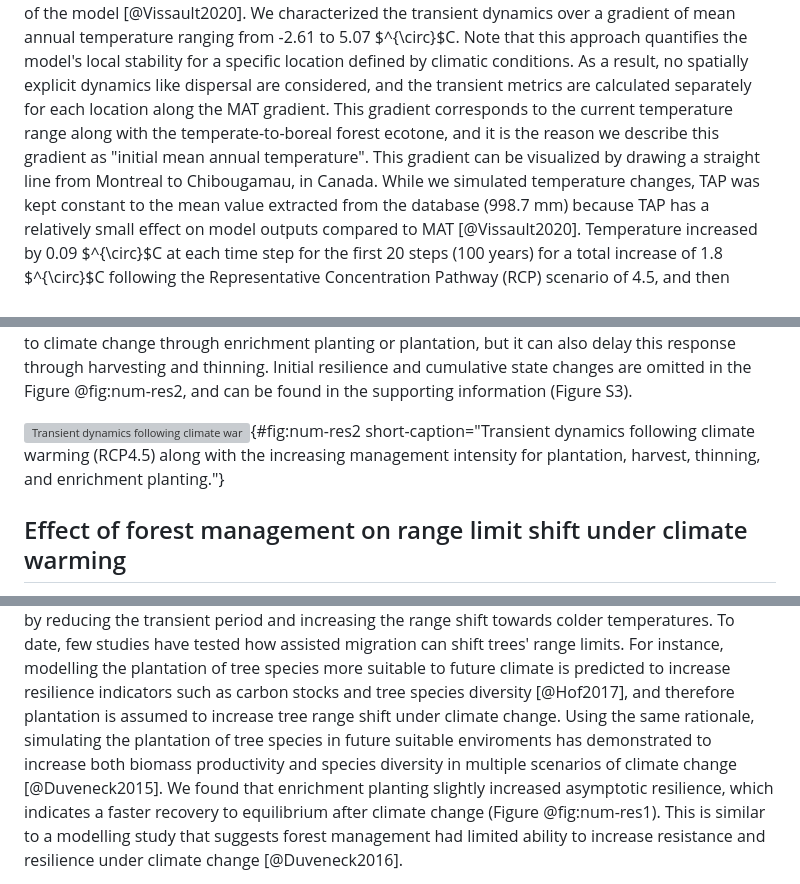
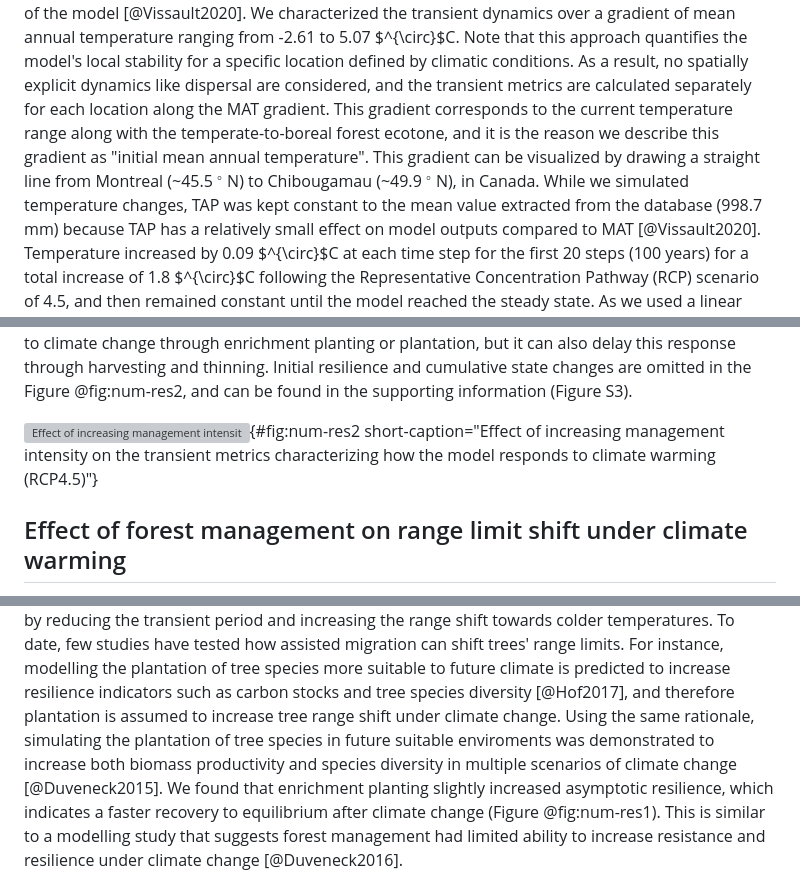
Before and after one commit to willvieira/ms_STM-managed, a Markdown page: manuscript/manuscript.md, 3 parts joined by grey strips. Rendered like a GitHub page; grey boxes are pictures that could not be loaded.

Commit message:
edits from jury

```diff
--- a/manuscript/manuscript.md
+++ b/manuscript/manuscript.md
@@ -243,7 +243,7 @@ We characterized the transient dynamics over a gradient of mean annual temperatu
 Note that this approach quantifies the model's local stability for a specific location defined by climatic conditions.
 As a result, no spatially explicit dynamics like dispersal are considered, and the transient metrics are calculated separately for each location along the MAT gradient.
 This gradient corresponds to the current temperature range along with the temperate-to-boreal forest ecotone, and it is the reason we describe this gradient as "initial mean annual temperature".
-This gradient can be visualized by drawing a straight line from Montreal to Chibougamau, in Canada.
+This gradient can be visualized by drawing a straight line from Montreal (~45.5 $^{\circ}$ N) to Chibougamau (~49.9 $^{\circ}$ N), in Canada.
 While we simulated temperature changes, TAP was kept constant to the mean value extracted from the database (998.7 mm) because TAP has a relatively small effect on model outputs compared to MAT [@Vissault2020].
 Temperature increased by 0.09 $^{\circ}$C at each time step for the first 20 steps (100 years) for a total increase of 1.8 $^{\circ}$C following the Representative Concentration Pathway (RCP) scenario of 4.5, and then remained constant until the model reached the steady state.
 As we used a linear increase of temperature to represent the boreal-temperate ecotone (ranging from -2.61 to 5.07 $^{\circ}$C) instead of a real landscape, the RCP scenarios are based on the mean global projections [@IPCC2013].
@@ -346,7 +346,7 @@ Similarly, increasing thinning intensity in mixedwood stands increased exposure
 Increasing management intensity can accelerate forest response to climate change through enrichment planting or plantation, but it can also delay this response through harvesting and thinning.
 Initial resilience and cumulative state changes are omitted in the Figure @fig:num-res2, and can be found in the supporting information (Figure S3).
 
-![Transient dynamics following climate warming (RCP4.5) along with the increasing management intensity for plantation, harvest, thinning, and enrichment planting. Climatic condition is fixed at the boreal (initial mean annual temperature of -1; left panels) and the boreal/mixed state dominance transition (initial mean annual temperature of 0; right panels) regions. Metrics are described in Figure @fig:num-res1](manuscript/img/num-result_2.png){#fig:num-res2 short-caption="Transient dynamics following climate warming (RCP4.5) along with the increasing management intensity for plantation, harvest, thinning, and enrichment planting."}
+![Effect of increasing management intensity on the transient metrics characterizes how the model responds to climate warming (RCP4.5). The effect of increasing management intensity is observed on two specific climate conditions represented by the initial mean annual temperature: -1 (dominated by boreal; left panels) and 0 (boreal/mixed state ecotone; right panels) regions. Transient dynamics are described by (i) exposure or the shift of forest states to the new equilibrium; (ii) asymptotic resilience or the rate at which the system recovers to equilibrium; and (iii) sensitivity or the time for the state to reach equilibrium after climate warming. Details on each metric are described in Figure @fig:num-res1](manuscript/img/num-result_2.png){#fig:num-res2 short-caption="Effect of increasing management intensity on the transient metrics characterizing how the model responds to climate warming (RCP4.5)"}
 
 ## Effect of forest management on range limit shift under climate warming
 
@@ -396,7 +396,7 @@ Similar results are found on altitudinal gradients, where the slow dieback of *P
 Our results suggest that plantation and enrichment planting of temperate species on the boreal region can increase the response of the boreal-temperate ecotone to climate warming by reducing the transient period and increasing the range shift towards colder temperatures.
 To date, few studies have tested how assisted migration can shift trees' range limits.
 For instance, modelling the plantation of tree species more suitable to future climate is predicted to increase resilience indicators such as carbon stocks and tree species diversity [@Hof2017], and therefore plantation is assumed to increase tree range shift under climate change.
-Using the same rationale, simulating the plantation of tree species in future suitable enviroments has demonstrated to increase both biomass productivity and species diversity in multiple scenarios of climate change [@Duveneck2015].
+Using the same rationale, simulating the plantation of tree species in future suitable enviroments was demonstrated to increase both biomass productivity and species diversity in multiple scenarios of climate change [@Duveneck2015].
 We found that enrichment planting slightly increased asymptotic resilience, which indicates a faster recovery to equilibrium after climate change (Figure @fig:num-res1).
 This is similar to a modelling study that suggests forest management had limited ability to increase resistance and resilience under climate change [@Duveneck2016].
 
```
Also changed, not shown: other parts of manuscript/manuscript.md (+1 -1 lines).
